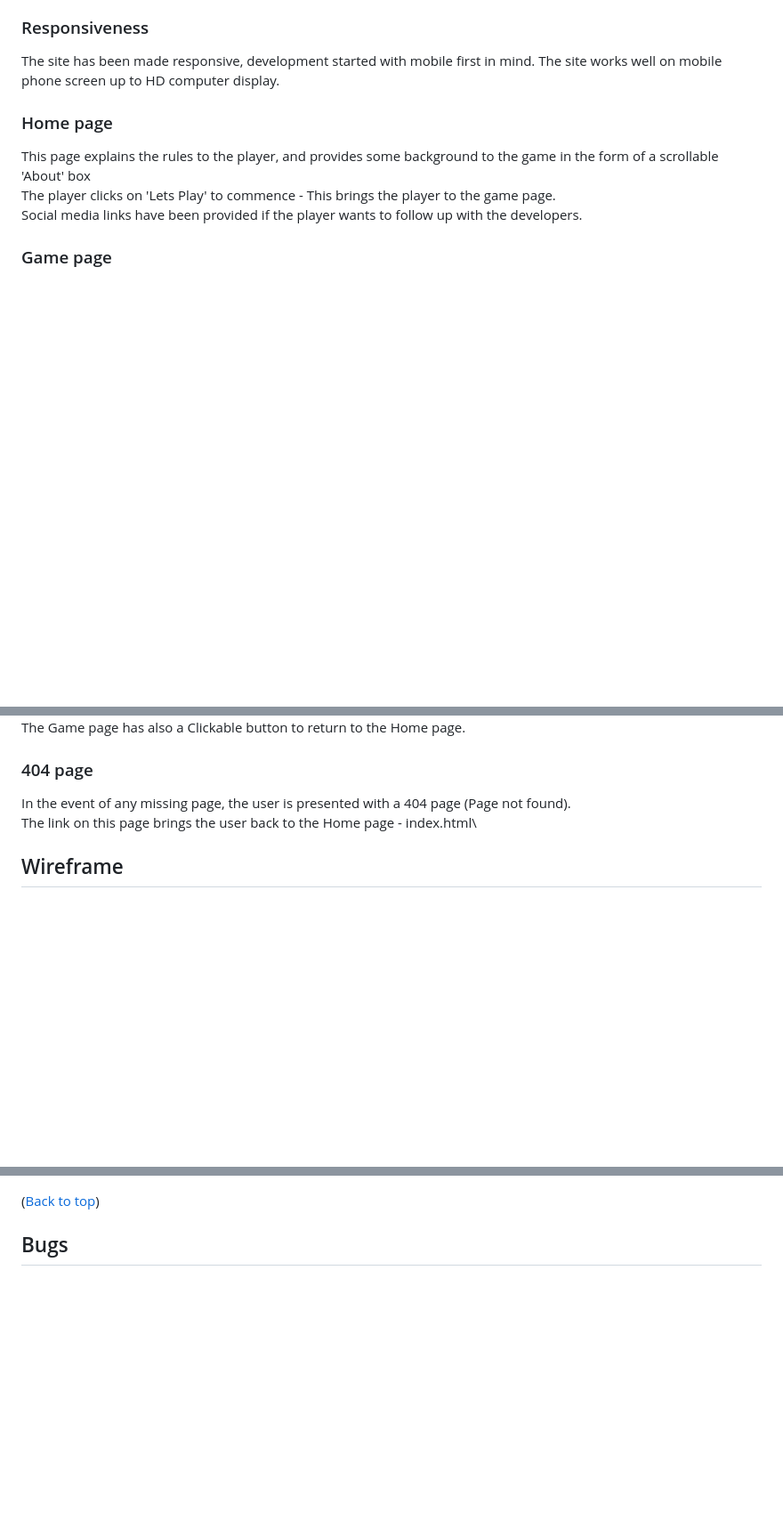
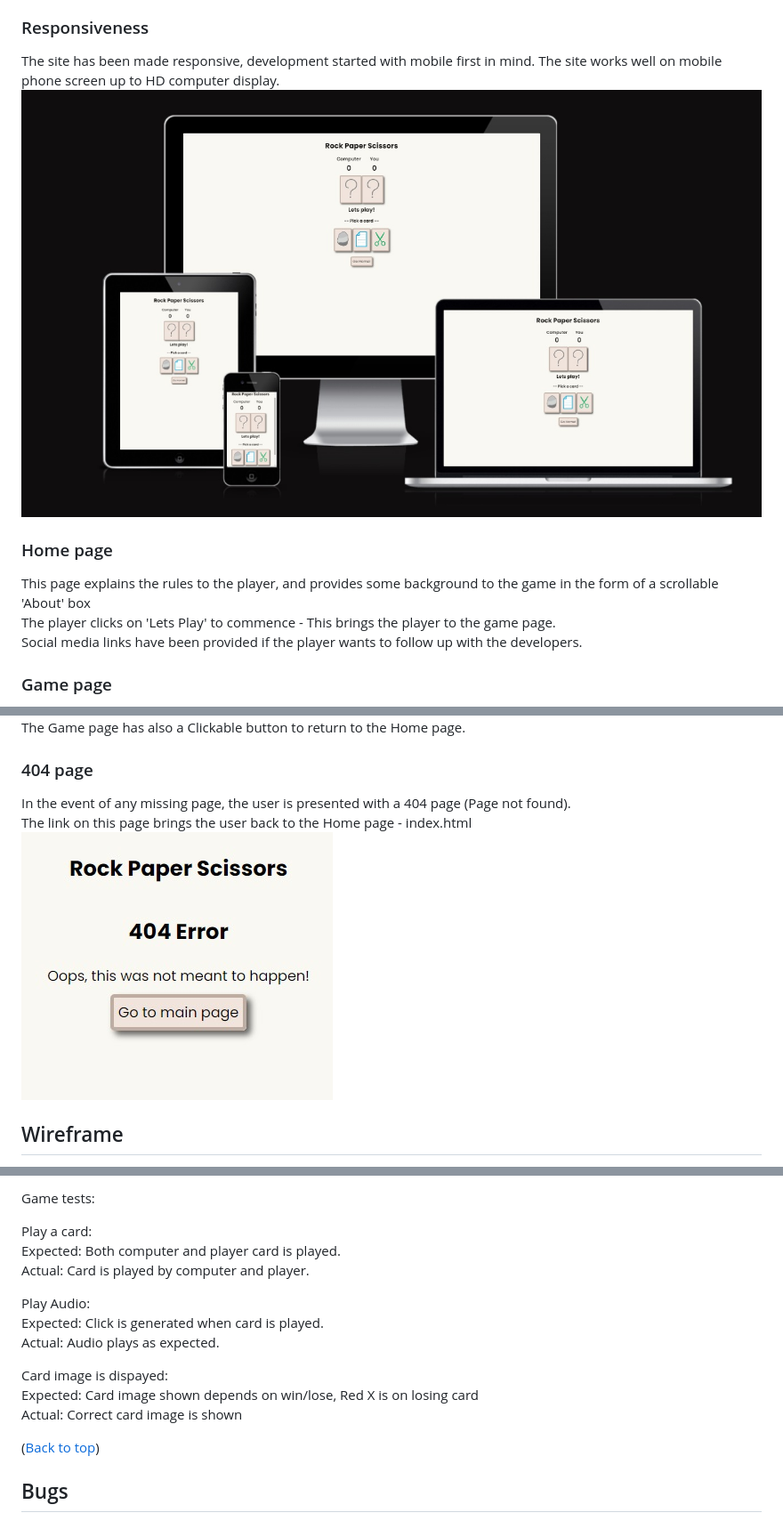
Before and after one commit to johnrm/rps, a Markdown page: README.md, 3 parts joined by grey strips. Shown: that part at 89% size. GitHub-like rendering; pictures changed too: readme_images/404.jpg (added), readme_images/responsive.jpg (added); blank space fills up the shorter version.

```diff
--- a/README.md
+++ b/README.md
@@ -34,6 +34,7 @@ Game page - 'game.html' - The game itself with a link back to the Home page - in
 
 ### Responsiveness
 The site has been made responsive, development started with mobile first in mind. The site works well on mobile phone screen up to HD computer display.
+![alt Screenshot of Responsiveness test](readme_images/responsive.jpg)
 
 ### Home page
 This page explains the rules to the player, and provides some background to the game in the form of a scrollable 'About' box\
@@ -52,7 +53,8 @@ The Game page has also a Clickable button to return to the Home page.
 
 ### 404 page
 In the event of any missing page, the user is presented with a 404 page (Page not found).\
-The link on this page brings the user back to the Home page - index.html\
+The link on this page brings the user back to the Home page - index.html
+![404 page](readme_images/404.jpg)
 
 ## Wireframe
 Wireframe to show a pre-development perspective of the requirement.\
@@ -86,3 +126,16 @@ Consider Color contrasts as specified in [WCAG 2.1 Contrast Guidelines](https://
+Game tests:
+
+Play a card:\
+Expected: Both computer and player card is played.\
+Actual: Card is played by computer and player.
+
+Play Audio:\
+Expected: Click is generated when card is played.\
+Actual: Audio plays as expected.
+
+Card image is dispayed:\
+Expected: Card image shown depends on win/lose, Red X is on losing card\
+Actual: Correct card image is shown
 
 ([Back to top](#index))
 
```
Also changed, not shown: other parts of README.md (+53 -12 lines), readme_images/lh_404.jpg (added), readme_images/lh_game.jpg (added), readme_images/lh_index.jpg (added).
